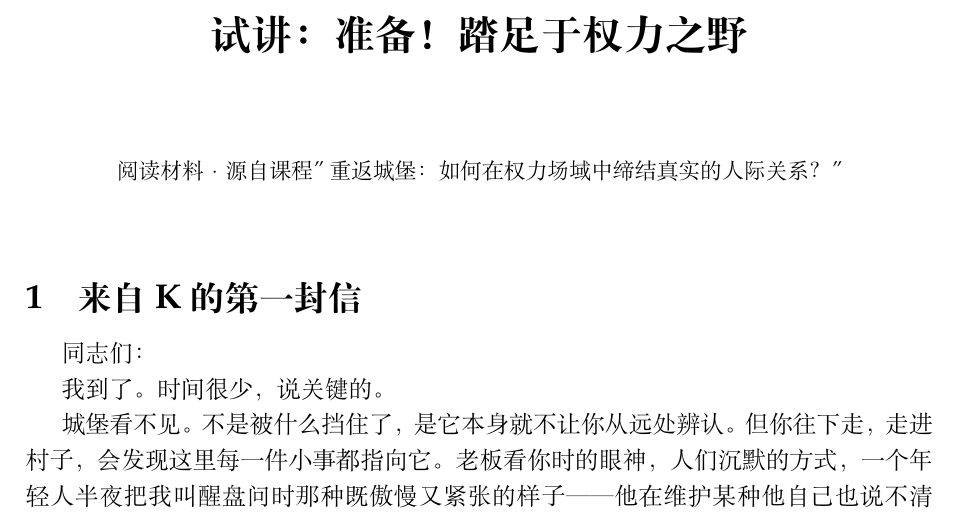
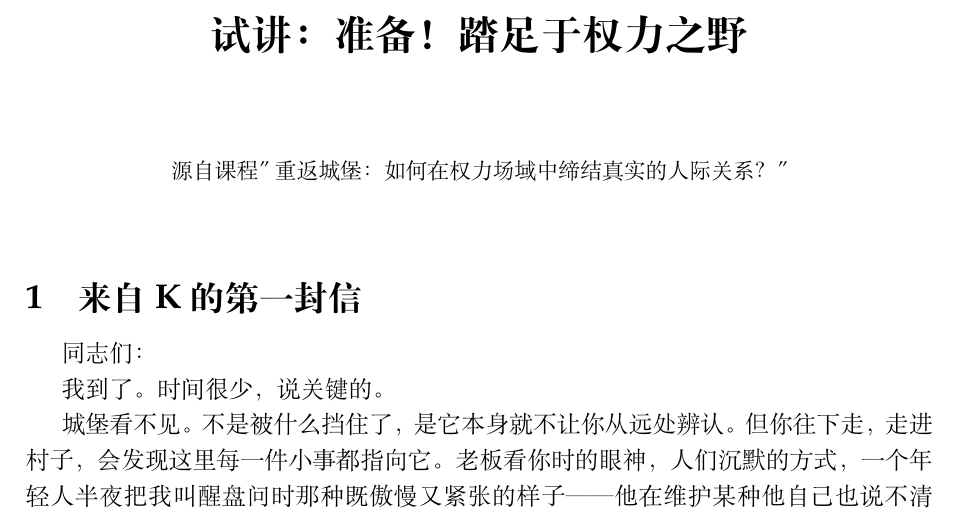
Before and after one commit to PeberWang/readfield, a LaTeX document (samples/castle/trial/output.tex): part of page 1 of 6, cut so that both start at the same text. Compiled offline with XeLaTeX; a missing font is replaced by an installed copy or a similar font.

Commit message:
move 阅读材料 to centered header

```diff
--- a/samples/castle/trial/output.tex
+++ b/samples/castle/trial/output.tex
@@ -9,9 +9,12 @@
 
 \usepackage{lastpage}
 \usepackage{fancyhdr}
-\pagestyle{plain}
+\pagestyle{fancy}
 \renewcommand{\headrulewidth}{0pt}
 \fancyhf{}
+\fancyhead[C]{\small\itshape 阅读材料}
+\fancyfoot[C]{\small \thepage}
+\AtBeginDocument{\thispagestyle{fancy}}
 
 \usepackage[nobottomtitles*]{titlesec}
 \titleformat{\section}{\Large\bfseries}{\thesection}{1em}{}
@@ -40,7 +43,7 @@
 \vspace{-3em}
 
 \begin{center}
-\small\itshape 阅读材料 · 源自课程"重返城堡：如何在权力场域中缔结真实的人际关系？"
+\small\itshape 源自课程"重返城堡：如何在权力场域中缔结真实的人际关系？"
 \end{center}
 
 \vspace{1em}
```
Also changed, not shown: samples/castle/trial/output.pdf.
